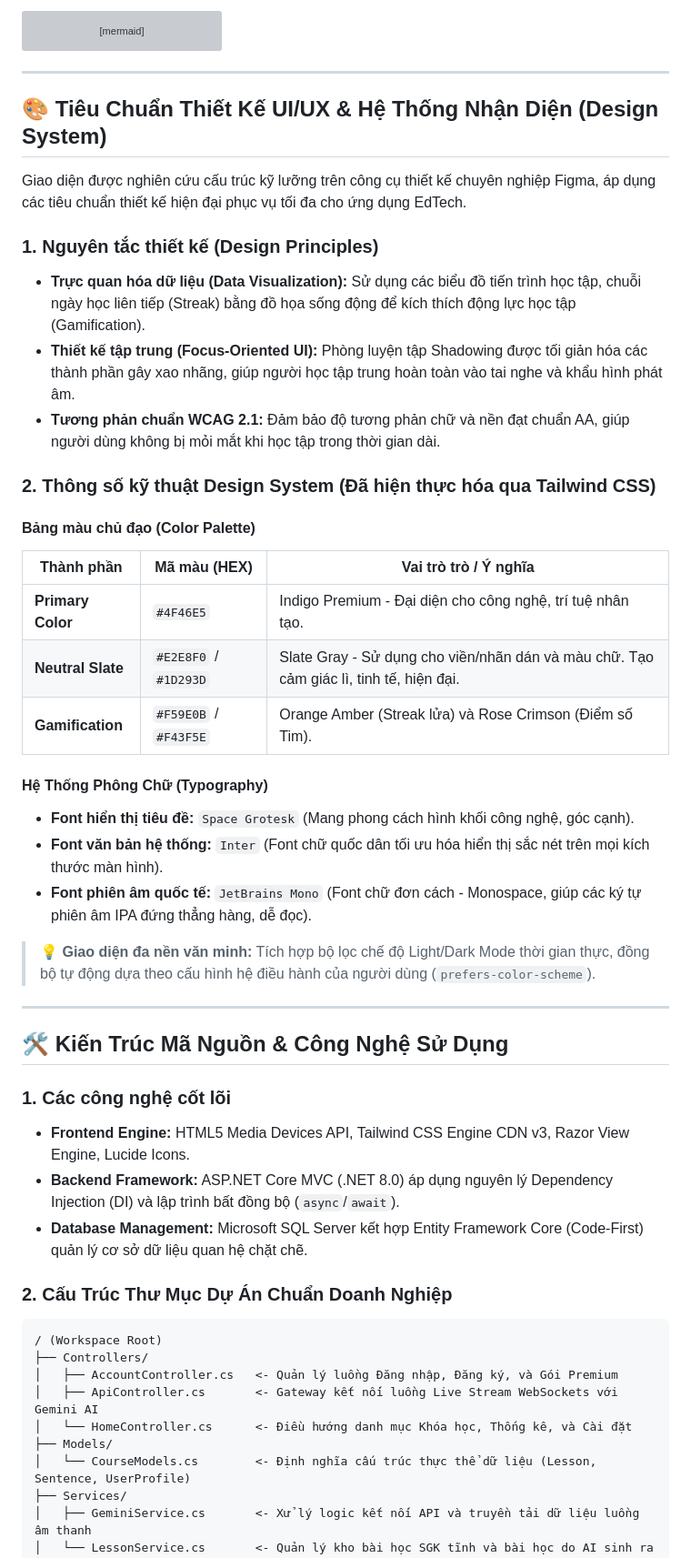
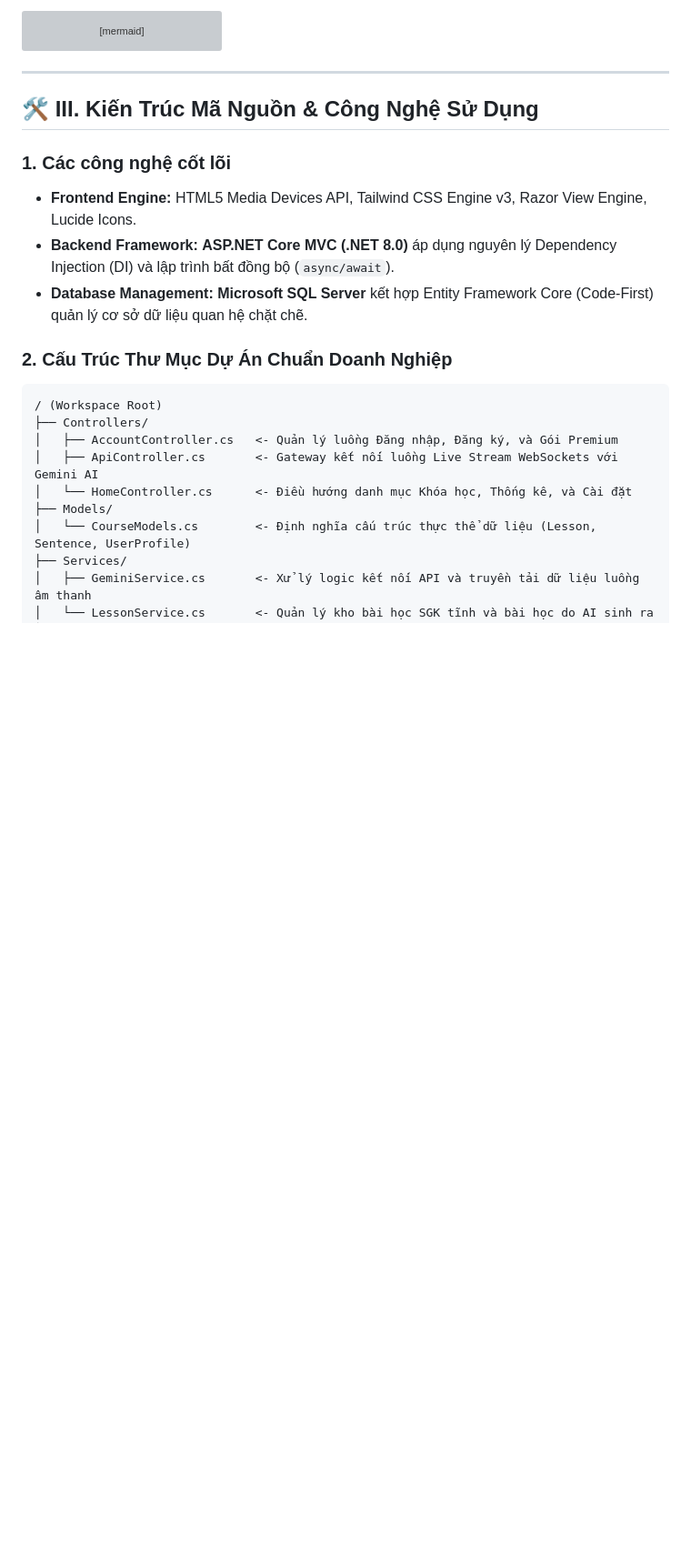
Before and after one commit to aiwana/language-learning-app, a Markdown page: README.md, the part around one of its changes. Shown at 91% size. Drawn GitHub-style; blank space fills up the shorter version; grey boxes are pictures that could not be loaded.

````diff
--- a/README.md
+++ b/README.md
@@ -52,47 +50,17 @@ sequenceDiagram
 
 ---
 
-## 🎨 Tiêu Chuẩn Thiết Kế UI/UX & Hệ Thống Nhận Diện (Design System)
-
-Giao diện được nghiên cứu cấu trúc kỹ lưỡng trên công cụ thiết kế chuyên nghiệp Figma, áp dụng các tiêu chuẩn thiết kế hiện đại phục vụ tối đa cho ứng dụng EdTech.
-
-### 1. Nguyên tắc thiết kế (Design Principles)
-
-* **Trực quan hóa dữ liệu (Data Visualization):** Sử dụng các biểu đồ tiến trình học tập, chuỗi ngày học liên tiếp (Streak) bằng đồ họa sống động để kích thích động lực học tập (Gamification).
-* **Thiết kế tập trung (Focus-Oriented UI):** Phòng luyện tập Shadowing được tối giản hóa các thành phần gây xao nhãng, giúp người học tập trung hoàn toàn vào tai nghe và khẩu hình phát âm.
-* **Tương phản chuẩn WCAG 2.1:** Đảm bảo độ tương phản chữ và nền đạt chuẩn AA, giúp người dùng không bị mỏi mắt khi học tập trong thời gian dài.
-
-### 2. Thông số kỹ thuật Design System (Đã hiện thực hóa qua Tailwind CSS)
-
-#### Bảng màu chủ đạo (Color Palette)
-
-| Thành phần | Mã màu (HEX) | Vai trò trò / Ý nghĩa |
-| --- | --- | --- |
-| **Primary Color** | `#4F46E5` | Indigo Premium - Đại diện cho công nghệ, trí tuệ nhân tạo. |
-| **Neutral Slate** | `#E2E8F0` / `#1D293D` | Slate Gray - Sử dụng cho viền/nhãn dán và màu chữ. Tạo cảm giác lì, tinh tế, hiện đại. |
-| **Gamification** | `#F59E0B` / `#F43F5E` | Orange Amber (Streak lửa) và Rose Crimson (Điểm số Tim). |
-
-#### Hệ Thống Phông Chữ (Typography)
-
-* **Font hiển thị tiêu đề:** `Space Grotesk` (Mang phong cách hình khối công nghệ, góc cạnh).
-* **Font văn bản hệ thống:** `Inter` (Font chữ quốc dân tối ưu hóa hiển thị sắc nét trên mọi kích thước màn hình).
-* **Font phiên âm quốc tế:** `JetBrains Mono` (Font chữ đơn cách - Monospace, giúp các ký tự phiên âm IPA đứng thẳng hàng, dễ đọc).
-
-> 💡 **Giao diện đa nền văn minh:** Tích hợp bộ lọc chế độ Light/Dark Mode thời gian thực, đồng bộ tự động dựa theo cấu hình hệ điều hành của người dùng (`prefers-color-scheme`).
-
----
-
-## 🛠️ Kiến Trúc Mã Nguồn & Công Nghệ Sử Dụng
+## 🛠️ III. Kiến Trúc Mã Nguồn & Công Nghệ Sử Dụng
 
 ### 1. Các công nghệ cốt lõi
 
-* **Frontend Engine:** HTML5 Media Devices API, Tailwind CSS Engine CDN v3, Razor View Engine, Lucide Icons.
-* **Backend Framework:** ASP.NET Core MVC (.NET 8.0) áp dụng nguyên lý Dependency Injection (DI) và lập trình bất đồng bộ (`async`/`await`).
-* **Database Management:** Microsoft SQL Server kết hợp Entity Framework Core (Code-First) quản lý cơ sở dữ liệu quan hệ chặt chẽ.
+* **Frontend Engine:** HTML5 Media Devices API, Tailwind CSS Engine v3, Razor View Engine, Lucide Icons.
+* **Backend Framework:** **ASP.NET Core MVC (.NET 8.0)** áp dụng nguyên lý Dependency Injection (DI) và lập trình bất đồng bộ (`async/await`).
+* **Database Management:** **Microsoft SQL Server** kết hợp Entity Framework Core (Code-First) quản lý cơ sở dữ liệu quan hệ chặt chẽ.
 
 ### 2. Cấu Trúc Thư Mục Dự Án Chuẩn Doanh Nghiệp
 
-```plaintext
+```text
 / (Workspace Root)
 ├── Controllers/
 │   ├── AccountController.cs   <- Quản lý luồng Đăng nhập, Đăng ký, và Gói Premium
````
Also changed, not shown: other parts of README.md (+69 -31 lines).
